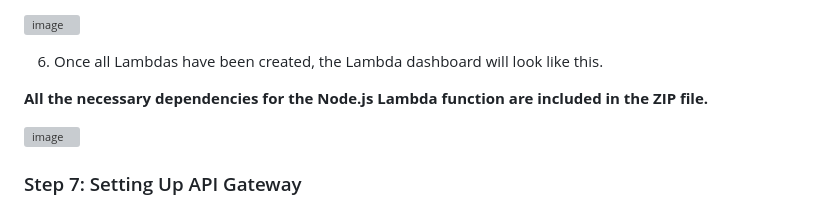
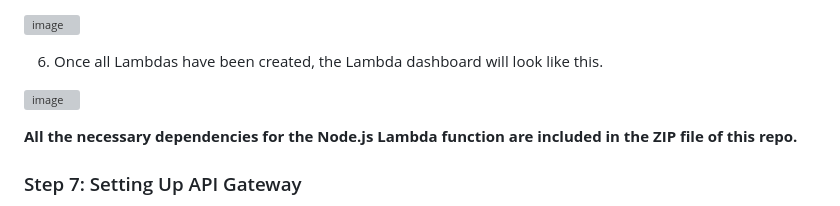
Before and after one commit to DaudCloud-sudo/dynamic-content-portfolio-website-hosting-AWS, a Markdown page: README.md, the part around the change. GitHub-like rendering; grey boxes are pictures that could not be loaded.

```diff
--- a/README.md
+++ b/README.md
@@ -110,9 +110,9 @@ This project is a dynamic portfolio website that includes a contact form. The ba
 
 6. Once all Lambdas have been created, the Lambda dashboard will look like this.
 
-**All the necessary dependencies for the Node.js Lambda function are included in the ZIP file.**
+![image](https://github.com/user-attachments/assets/7c7dd21b-6661-4b49-b583-78f82d75ba5c)
 
-![image](https://github.com/user-attachments/assets/7c7dd21b-6661-4b49-b583-78f82d75ba5c)
+**All the necessary dependencies for the Node.js Lambda function are included in the ZIP file of this repo.**
 
 ### Step 7: Setting Up API Gateway
 
```
